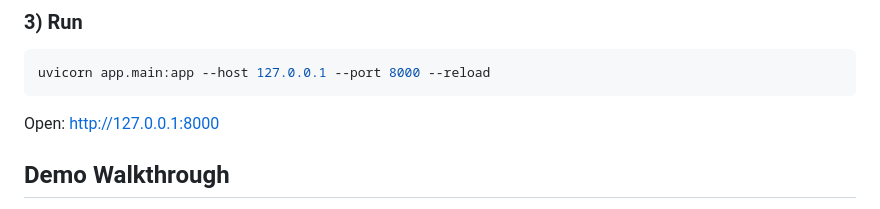
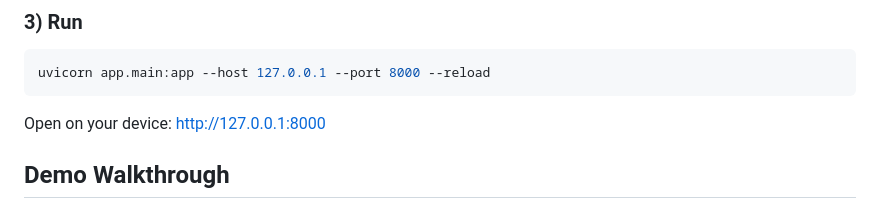
Before and after one commit to regal-1/visaflow-OS, a Markdown page: README.md, the part around the change. Drawn GitHub-style.

Commit message:
Update README to clarify opening URL instruction

````diff
--- a/README.md
+++ b/README.md
@@ -149,7 +149,7 @@ python3 scripts/build_uscis_kb.py
 uvicorn app.main:app --host 127.0.0.1 --port 8000 --reload
 ```
 
-Open: [http://127.0.0.1:8000](http://127.0.0.1:8000)
+Open on your device: [http://127.0.0.1:8000](http://127.0.0.1:8000)
 
 ## Demo Walkthrough
 1. Open Input tab and choose a quick-start scenario (or type a custom case).
````
